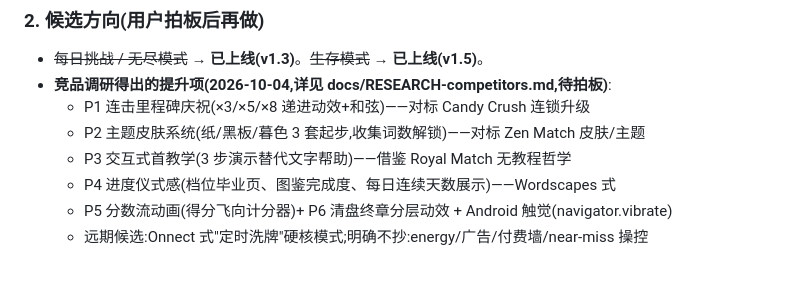
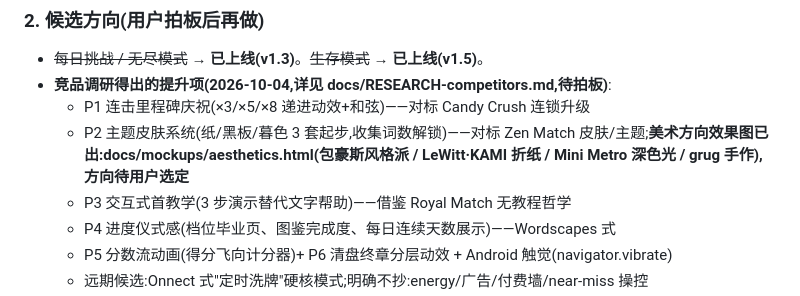
Before and after one commit to ChannonTian/gamified-learning, a Markdown page: docs/ROADMAP.md, the part around the change. Rendered like a GitHub page; blank space fills up the shorter version.

Commit message:
roadmap: link aesthetic mockups to P2 theme candidates

```diff
--- a/docs/ROADMAP.md
+++ b/docs/ROADMAP.md
@@ -21,7 +21,7 @@
 - ~~每日挑战 / 无尽模式~~ → **已上线(v1.3)**。~~生存模式~~ → **已上线(v1.5)**。
 - **竞品调研得出的提升项(2026-10-04,详见 docs/RESEARCH-competitors.md,待拍板)**:
   - P1 连击里程碑庆祝(×3/×5/×8 递进动效+和弦)——对标 Candy Crush 连锁升级
-  - P2 主题皮肤系统(纸/黑板/暮色 3 套起步,收集词数解锁)——对标 Zen Match 皮肤/主题
+  - P2 主题皮肤系统(纸/黑板/暮色 3 套起步,收集词数解锁)——对标 Zen Match 皮肤/主题;**美术方向效果图已出:docs/mockups/aesthetics.html(包豪斯风格派 / LeWitt·KAMI 折纸 / Mini Metro 深色光 / grug 手作),方向待用户选定**
   - P3 交互式首教学(3 步演示替代文字帮助)——借鉴 Royal Match 无教程哲学
   - P4 进度仪式感(档位毕业页、图鉴完成度、每日连续天数展示)——Wordscapes 式
   - P5 分数流动画(得分飞向计分器)+ P6 清盘终章分层动效 + Android 触觉(navigator.vibrate)
```
